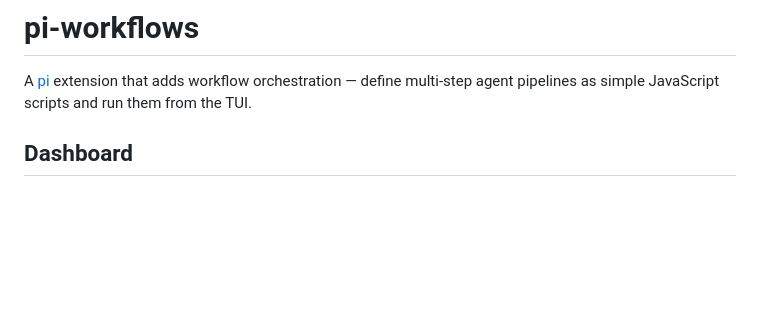
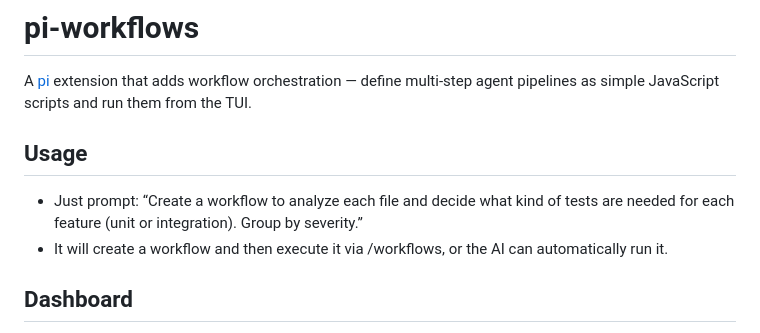
Before and after one commit to umutbasal/pi-workflows, a Markdown page: README.md, the part around the change. Rendered like a GitHub page; blank space fills up the shorter version.

```diff
--- a/README.md
+++ b/README.md
@@ -1,6 +1,10 @@
 # pi-workflows
 
 A [pi](https://github.com/earendil-works/pi/tree/main/packages/coding-agent) extension that adds workflow orchestration — define multi-step agent pipelines as simple JavaScript scripts and run them from the TUI.
+
+## Usage
+- Just prompt: “Create a workflow to analyze each file and decide what kind of tests are needed for each feature (unit or integration). Group by severity.”
+- It will create a workflow and then execute it via /workflows, or the AI can automatically run it.
 
 ## Dashboard
 
```
